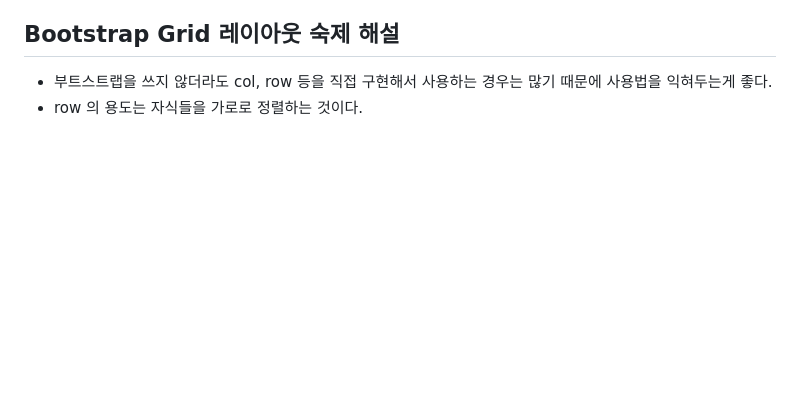
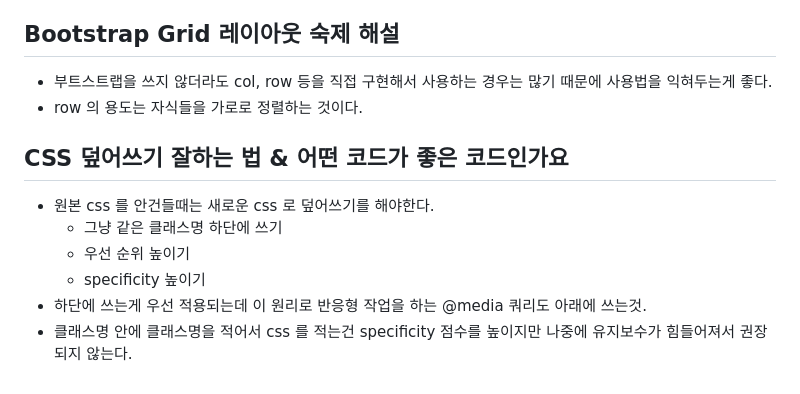
Before and after one commit to eodevelop/study_coding_apple, a Markdown page: HTML_CSS/note/중급모듈.md, the part around the change. GitHub-like rendering; blank space fills up the shorter version.

Commit message:
CSS 덮어쓰기 잘하는 법 & 어떤 코드가 좋은 코드인가요 강의 완료

```diff
--- a/HTML_CSS/note/중급모듈.md
+++ b/HTML_CSS/note/중급모듈.md
@@ -111,3 +111,12 @@
 
 - 부트스트랩을 쓰지 않더라도 col, row 등을 직접 구현해서 사용하는 경우는 많기 때문에 사용법을 익혀두는게 좋다.
 - row 의 용도는 자식들을 가로로 정렬하는 것이다.
+
+## CSS 덮어쓰기 잘하는 법 & 어떤 코드가 좋은 코드인가요
+
+- 원본 css 를 안건들때는 새로운 css 로 덮어쓰기를 해야한다.
+  - 그냥 같은 클래스명 하단에 쓰기
+  - 우선 순위 높이기
+  - specificity 높이기
+- 하단에 쓰는게 우선 적용되는데 이 원리로 반응형 작업을 하는 @media 쿼리도 아래에 쓰는것.
+- 클래스명 안에 클래스명을 적어서 css 를 적는건 specificity 점수를 높이지만 나중에 유지보수가 힘들어져서 권장되지 않는다.
```
